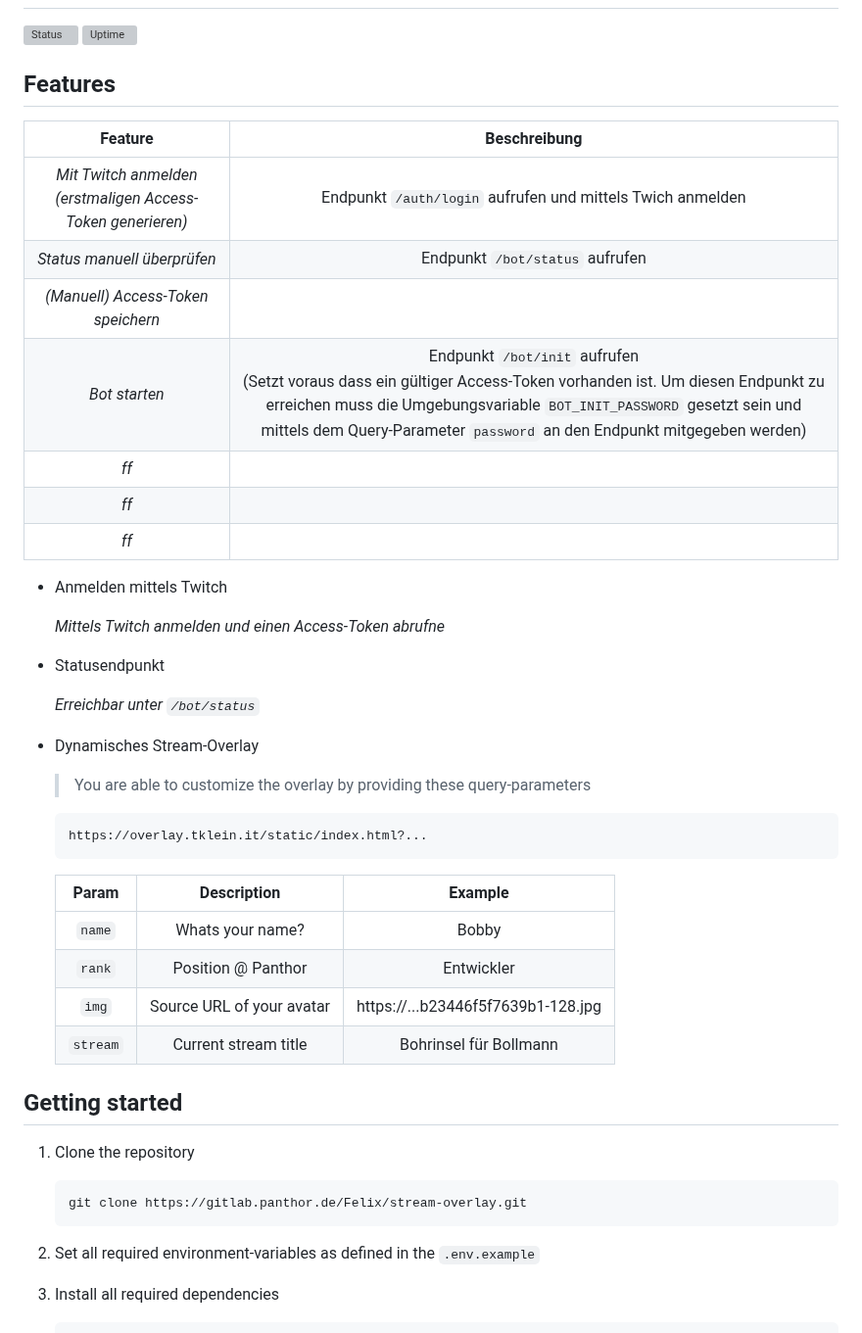
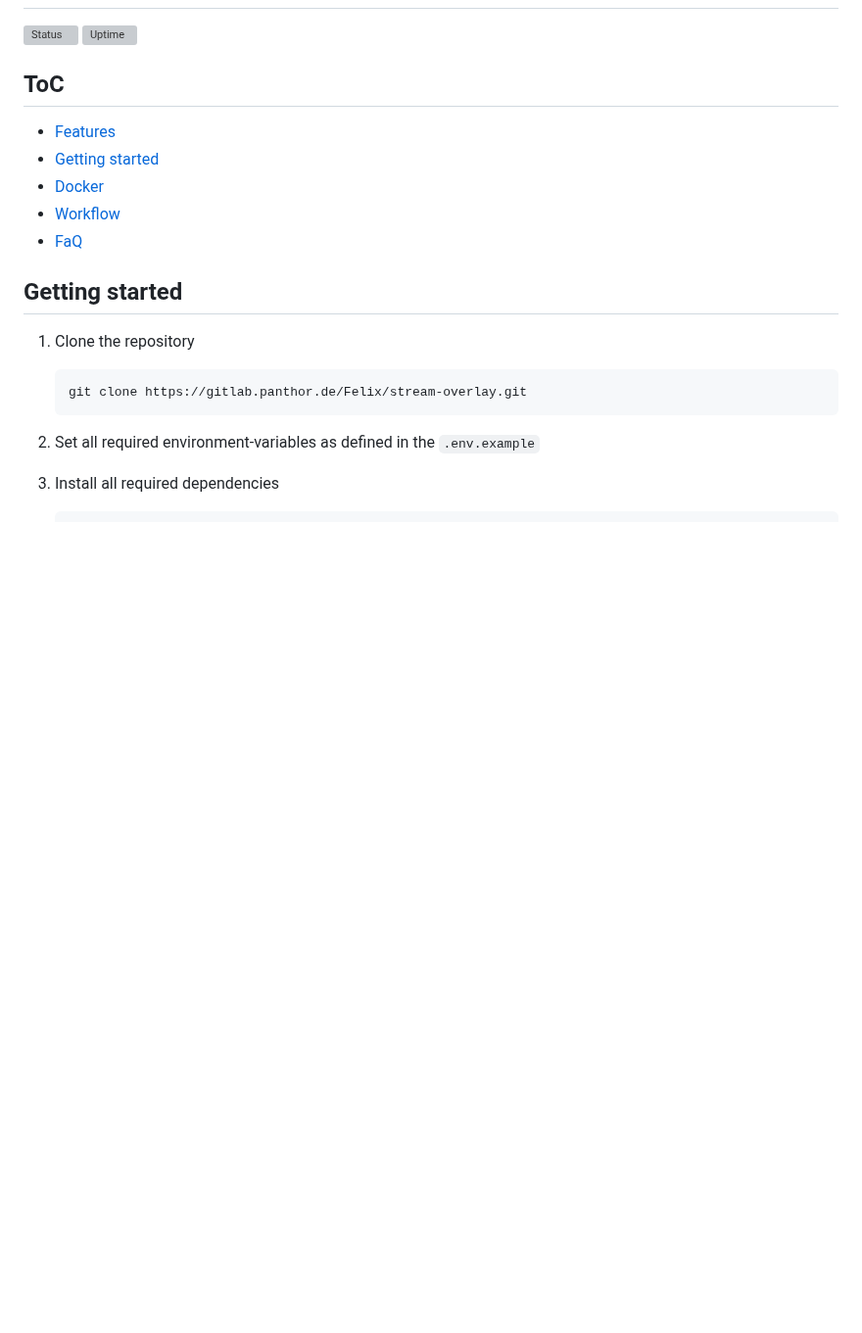
Before and after one commit to BlackBadPinguin/stream-overlay, a Markdown page: README.md, the part around one of its changes. Shown at 98% size. Rendered like a GitHub page; blank space fills up the shorter version; grey boxes are pictures that could not be loaded.

````diff
--- a/README.md
+++ b/README.md
@@ -2,40 +2,13 @@
 
 [![Status](https://status.tklein.it/api/badge/15/status?style=for-the-badge)]() [![Uptime](https://status.tklein.it/api/badge/15/uptime?style=for-the-badge)]()
 
-## Features
+## ToC
 
-|                           Feature                           |                                                                                                                               Beschreibung                                                                                                                                |
-| :---------------------------------------------------------: | :-----------------------------------------------------------------------------------------------------------------------------------------------------------------------------------------------------------------------------------------------------------------------: |
-| _Mit Twitch anmelden (erstmaligen Access-Token generieren)_ |                                                                                                        Endpunkt `/auth/login` aufrufen und mittels Twich anmelden                                                                                                         |
-|                 _Status manuell überprüfen_                 |                                                                                                                      Endpunkt `/bot/status` aufrufen                                                                                                                      |
-|             _(Manuell) Access-Token speichern_              |                                                                                                                                                                                                                                                                           |
-|                        _Bot starten_                        | Endpunkt `/bot/init` aufrufen <br />(Setzt voraus dass ein gültiger Access-Token vorhanden ist. Um diesen Endpunkt zu erreichen muss die Umgebungsvariable `BOT_INIT_PASSWORD` gesetzt sein und mittels dem Query-Parameter `password` an den Endpunkt mitgegeben werden) |
-|                            _ff_                             |                                                                                                                                                                                                                                                                           |
-|                            _ff_                             |                                                                                                                                                                                                                                                                           |
-|                            _ff_                             |                                                                                                                                                                                                                                                                           |
-
-- Anmelden mittels Twitch
-
-  _Mittels Twitch anmelden und einen Access-Token abrufne_
-
-- Statusendpunkt
-
-  _Erreichbar unter `/bot/status`_
-
-- Dynamisches Stream-Overlay
-
-  > You are able to customize the overlay by providing these query-parameters
-
-  ```
-  https://overlay.tklein.it/static/index.html?...
-  ```
-
-  |  Param   |        Description        |              Example               |
-  | :------: | :-----------------------: | :--------------------------------: |
-  |  `name`  |     Whats your name?      |               Bobby                |
-  |  `rank`  |    Position @ Panthor     |             Entwickler             |
-  |  `img`   | Source URL of your avatar | https://...b23446f5f7639b1-128.jpg |
-  | `stream` |   Current stream title    |       Bohrinsel für Bollmann       |
+- [Features](#features)
+- [Getting started](#getting-started)
+- [Docker](#docker)
+- [Workflow](#workflows)
+- [FaQ](#faq)
 
 ## Getting started
 
````
Also changed, not shown: other parts of README.md (+59 -6 lines).
